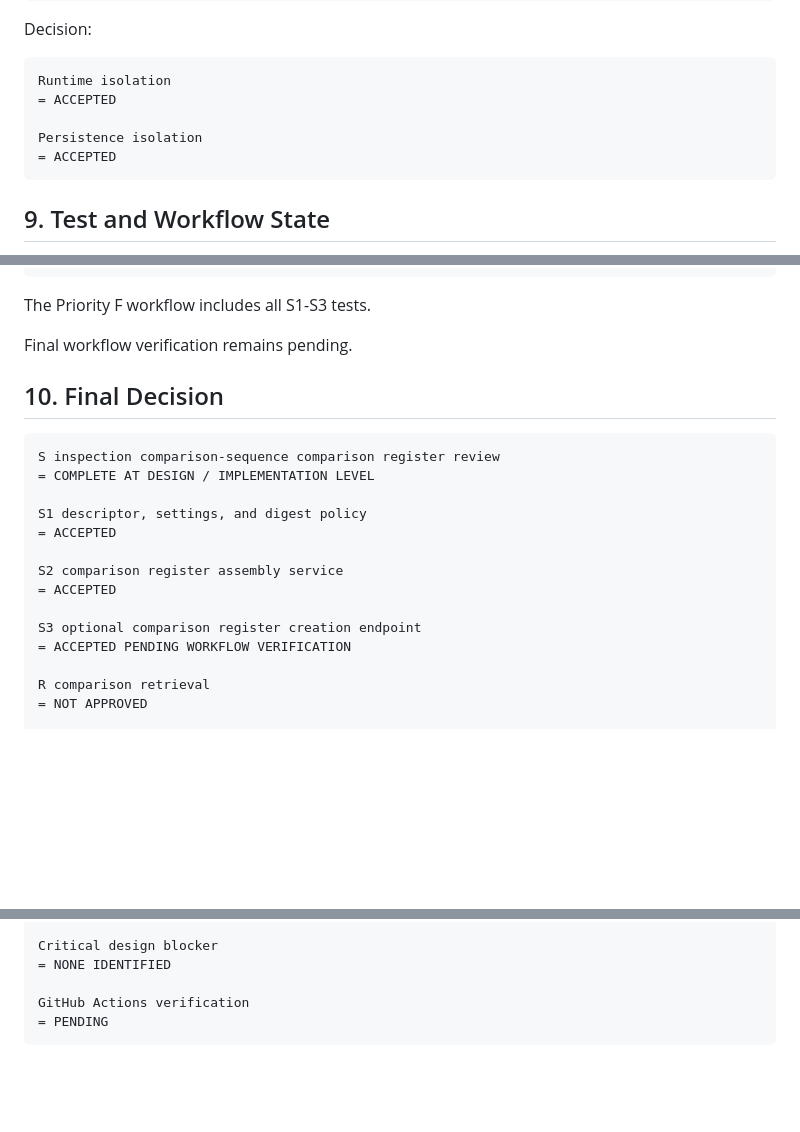
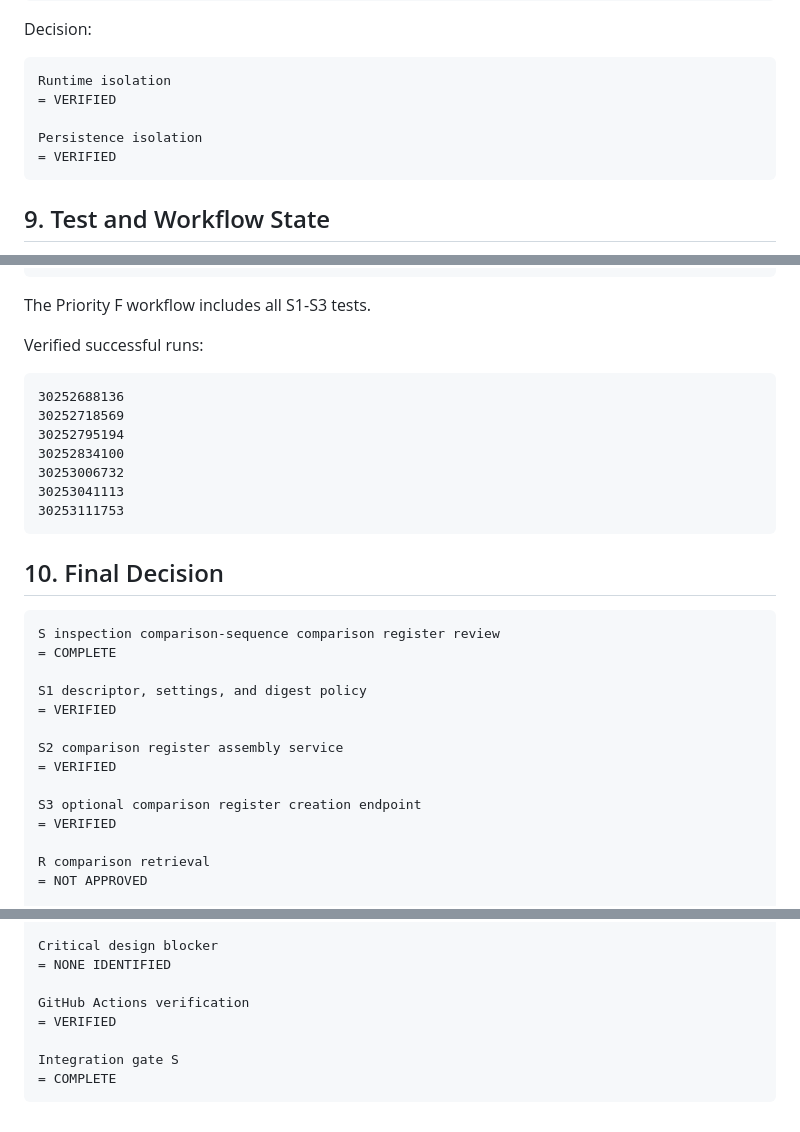
Before and after one commit to gitGyro-Dev/gyroos, a Markdown page: docs/242_vnext_inspection_comparison_sequence_comparison_register_review.md, 3 parts joined by grey strips. GitHub-like rendering; blank space fills up the shorter version.

Commit message:
Verify integration gate S after successful Actions runs

````diff
--- a/docs/242_vnext_inspection_comparison_sequence_comparison_register_review.md
+++ b/docs/242_vnext_inspection_comparison_sequence_comparison_register_review.md
@@ -128,10 +128,10 @@ Decision:
 
 ```text
 Runtime isolation
-= ACCEPTED
+= VERIFIED
 
 Persistence isolation
-= ACCEPTED
+= VERIFIED
 ```
 
 ## 9. Test and Workflow State
@@ -153,22 +153,32 @@ absence of Runtime, authentication, semantic, and risk outputs
 
 The Priority F workflow includes all S1-S3 tests.
 
-Final workflow verification remains pending.
+Verified successful runs:
+
+```text
+30252688136
+30252718569
+30252795194
+30252834100
+30253006732
+30253041113
+30253111753
+```
 
 ## 10. Final Decision
 
 ```text
 S inspection comparison-sequence comparison register review
-= COMPLETE AT DESIGN / IMPLEMENTATION LEVEL
+= COMPLETE
 
 S1 descriptor, settings, and digest policy
-= ACCEPTED
+= VERIFIED
 
 S2 comparison register assembly service
-= ACCEPTED
+= VERIFIED
 
 S3 optional comparison register creation endpoint
-= ACCEPTED PENDING WORKFLOW VERIFICATION
+= VERIFIED
 
 R comparison retrieval
 = NOT APPROVED
@@ -201,5 +211,8 @@ Critical design blocker
 = NONE IDENTIFIED
 
 GitHub Actions verification
-= PENDING
+= VERIFIED
+
+Integration gate S
+= COMPLETE
 ```
````
Also changed, not shown: other parts of docs/242_vnext_inspection_comparison_sequence_comparison_register_review.md (+6 -6 lines).
